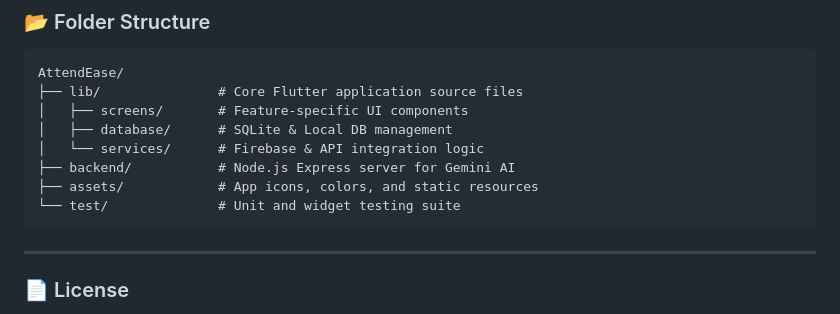
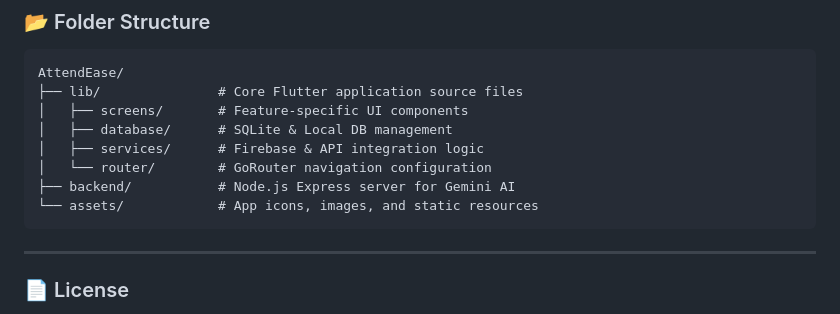
Before and after one commit to PaRth0566/AttendEase, a Markdown page: README.md, the part around the change. Drawn GitHub-style.

Commit message:
Revise directory structure in README
Updated README to reflect new directory structure and added router section.

````diff
--- a/README.md
+++ b/README.md
@@ -77,10 +77,10 @@ AttendEase/
 ├── lib/               # Core Flutter application source files
 │   ├── screens/       # Feature-specific UI components
 │   ├── database/      # SQLite & Local DB management
-│   └── services/      # Firebase & API integration logic
+│   ├── services/      # Firebase & API integration logic
+│   └── router/        # GoRouter navigation configuration
 ├── backend/           # Node.js Express server for Gemini AI
-├── assets/            # App icons, colors, and static resources
-└── test/              # Unit and widget testing suite
+└── assets/            # App icons, images, and static resources
 ```
 ---
 ### 📄 License
````
